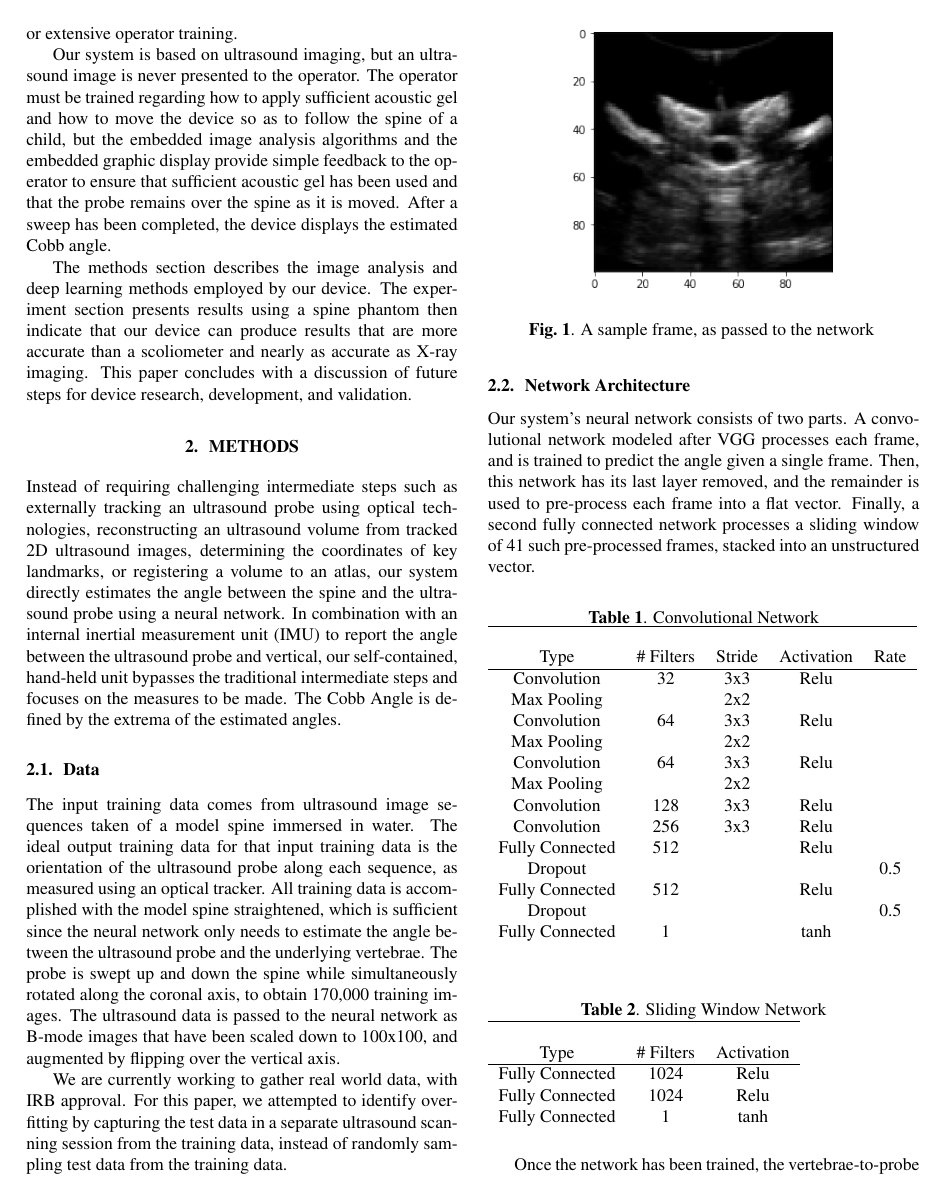
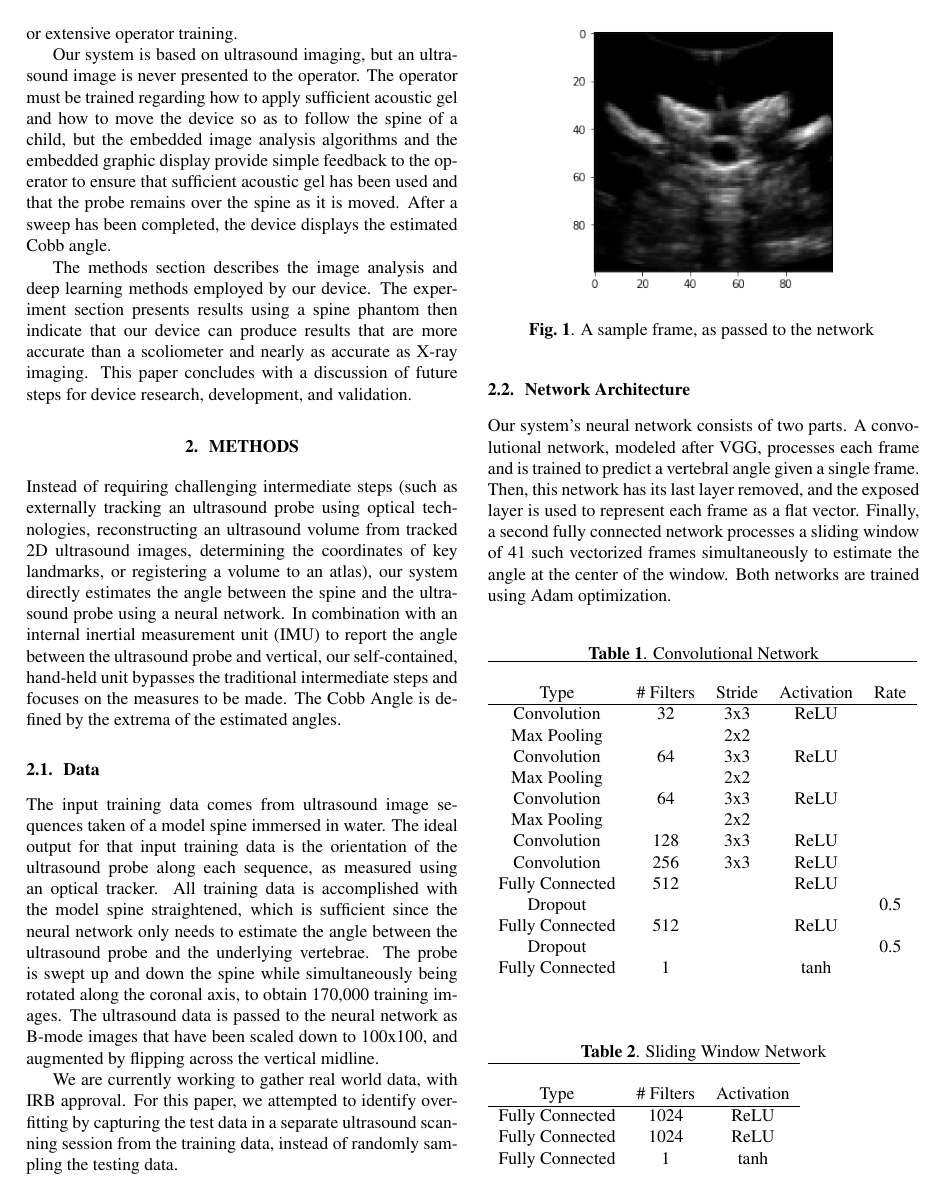
Before and after one commit to KitwareMedicalPublications/2018-ISBI-NeuralNetworkScoliosis, a LaTeX paper (ISBIFORMAT/root.tex): page 2 of 4. Compiled offline with pdfLaTeX.

Commit message:
final modifications of text

```diff
--- a/ISBIFORMAT/root.tex
+++ b/ISBIFORMAT/root.tex
@@ -15,7 +15,7 @@
 \title{Scoliosis Screening and Monitoring using Self Contained Ultrasound and Neural Networks}
 %
 \makeatletter
-\def\@name{\emph{Hastings Greer$^{\star}$ \quad Sam Gerber$^{\star}$ \quad Marc Niethammer$^{\dagger}$ \quad Roland Kwitt$^{\circ}$ } \\ \emph{ Matt McCormick$^{\star}$ \quad  Deepak Chittajallu$^{\star}$ \quad Neal Siekierski$^{\star}$ } \\ \emph{ Matthew Oetgen$^{\otimes}$ \quad Kevin Cleary$^{\otimes}$ \quad Stephen Aylward$^{\star}$ } }
+\def\@name{\emph{Hastings Greer$^{\star}$ \qquad Sam Gerber$^{\star}$ \qquad Marc Niethammer$^{\dagger}$ \qquad Roland Kwitt$^{\circ}$ } \\ \emph{ Matt McCormick$^{\star}$ \qquad  Deepak Chittajallu$^{\star}$ \qquad Neal Siekierski$^{\star}$ } \\ \emph{ Matthew Oetgen$^{\otimes}$ \qquad Kevin Cleary$^{\otimes}$ \qquad Stephen Aylward$^{\star}$ } }
 \makeatother
 \address{$^{\star}$Kitware Inc, Carrboro NC 27510, USA \\
   $^{\dagger}$University of North Carolina, Chapel Hill, 27599, USA \\
@@ -65,13 +65,13 @@ The methods section describes the image analysis and deep learning methods emplo
 \section{Methods}
 \label{sec:methods}
 
-Instead of requiring challenging intermediate steps such as externally tracking an ultrasound probe using optical technologies, reconstructing an ultrasound volume from tracked 2D ultrasound images, determining the coordinates of key landmarks, or registering a volume to an atlas, our system directly estimates the angle between the spine and the ultrasound probe using a neural network. In combination with an internal inertial measurement unit (IMU) to report the angle between the ultrasound probe and vertical, our self-contained, hand-held unit bypasses the traditional intermediate steps and focuses on the measures to be made. The Cobb Angle is defined by the extrema of the estimated angles.
+Instead of requiring challenging intermediate steps (such as externally tracking an ultrasound probe using optical technologies, reconstructing an ultrasound volume from tracked 2D ultrasound images, determining the coordinates of key landmarks, or registering a volume to an atlas), our system directly estimates the angle between the spine and the ultrasound probe using a neural network. In combination with an internal inertial measurement unit (IMU) to report the angle between the ultrasound probe and vertical, our self-contained, hand-held unit bypasses the traditional intermediate steps and focuses on the measures to be made. The Cobb Angle is defined by the extrema of the estimated angles.
 
 \subsection{Data}
 \label{ssec:Data}
-The input training data comes from ultrasound image sequences taken of a model spine immersed in water. The ideal output training data for that input training data is the orientation of the ultrasound probe along each sequence, as measured using an optical tracker.  All training data is accomplished with the model spine straightened, which is sufficient since the neural network only needs to estimate the angle between the ultrasound probe and the underlying vertebrae. The probe is swept up and down the spine while simultaneously rotated along the coronal axis, to obtain 170,000 training images. The ultrasound data is passed to the neural network as B-mode images that have been scaled down to 100x100, and augmented by flipping over the vertical axis.
+The input training data comes from ultrasound image sequences taken of a model spine immersed in water. The ideal output for that input training data is the orientation of the ultrasound probe along each sequence, as measured using an optical tracker.  All training data is accomplished with the model spine straightened, which is sufficient since the neural network only needs to estimate the angle between the ultrasound probe and the underlying vertebrae. The probe is swept up and down the spine while simultaneously being rotated along the coronal axis, to obtain 170,000 training images. The ultrasound data is passed to the neural network as B-mode images that have been scaled down to 100x100, and augmented by flipping across the vertical midline.
 
-We are currently working to gather real world data, with IRB approval. For this paper, we attempted to identify overfitting by capturing the test data in a separate ultrasound scanning session from the training data, instead of randomly sampling test data from the training data.
+We are currently working to gather real world data, with IRB approval. For this paper, we attempted to identify overfitting by capturing the test data in a separate ultrasound scanning session from the training data, instead of randomly sampling the testing data.
 
 
 \begin{figure}
@@ -86,7 +86,7 @@ We are currently working to gather real world data, with IRB approval. For this
 
 \subsection{Network Architecture}
 \label{ssec:Network Architecture}
-Our system's neural network consists of two parts. A convolutional network modeled after VGG processes each frame, and is trained to predict the angle given a single frame. Then, this network has its last layer removed, and the remainder is used to pre-process each frame into a flat vector. Finally, a second fully connected network processes a sliding window of 41 such pre-processed frames, stacked into an unstructured vector.
+Our system's neural network consists of two parts. A convolutional network, modeled after VGG, processes each frame and is trained to predict a vertebral angle given a single frame. Then, this network has its last layer removed, and the exposed layer is used to represent each frame as a flat vector. Finally, a second fully connected network processes a sliding window of 41 such vectorized frames simultaneously to estimate the angle at the center of the window. Both networks are trained using Adam optimization.
 
 \begin{table}[ht]
 \caption{Convolutional Network}
@@ -94,17 +94,17 @@ Our system's neural network consists of two parts. A convolutional network model
 \hline \\
 Type & \# Filters & Stride & Activation & Rate \\
 \hline
-Convolution & 32 & 3x3 & Relu \\
+Convolution & 32 & 3x3 & ReLU \\
 Max Pooling &    & 2x2 &      \\
-Convolution & 64 & 3x3 & Relu \\
+Convolution & 64 & 3x3 & ReLU \\
 Max Pooling &    & 2x2 &      \\
-Convolution & 64 & 3x3 & Relu \\
+Convolution & 64 & 3x3 & ReLU \\
 Max Pooling &    & 2x2 &      \\
-Convolution &128 & 3x3 & Relu \\
-Convolution &256 & 3x3 & Relu \\
-Fully Connected & 512 & & Relu \\
+Convolution &128 & 3x3 & ReLU \\
+Convolution &256 & 3x3 & ReLU \\
+Fully Connected & 512 & & ReLU \\
 Dropout & & & & 0.5 \\
-Fully Connected & 512 & & Relu \\
+Fully Connected & 512 & & ReLU \\
 Dropout & & & & 0.5 \\
 Fully Connected & 1 & & tanh \\
 \end{tabular}
@@ -116,8 +116,8 @@ Fully Connected & 1 & & tanh \\
 \hline \\
 Type & \# Filters & Activation \\
 \hline
-Fully Connected & 1024  & Relu \\
-Fully Connected & 1024  & Relu \\
+Fully Connected & 1024  & ReLU \\
+Fully Connected & 1024  & ReLU \\
 Fully Connected & 1 &  tanh \\
 \end{tabular}
 \end{table}
```
Also changed, not shown: ISBIFORMAT/root.tex (2 more changed lines).
